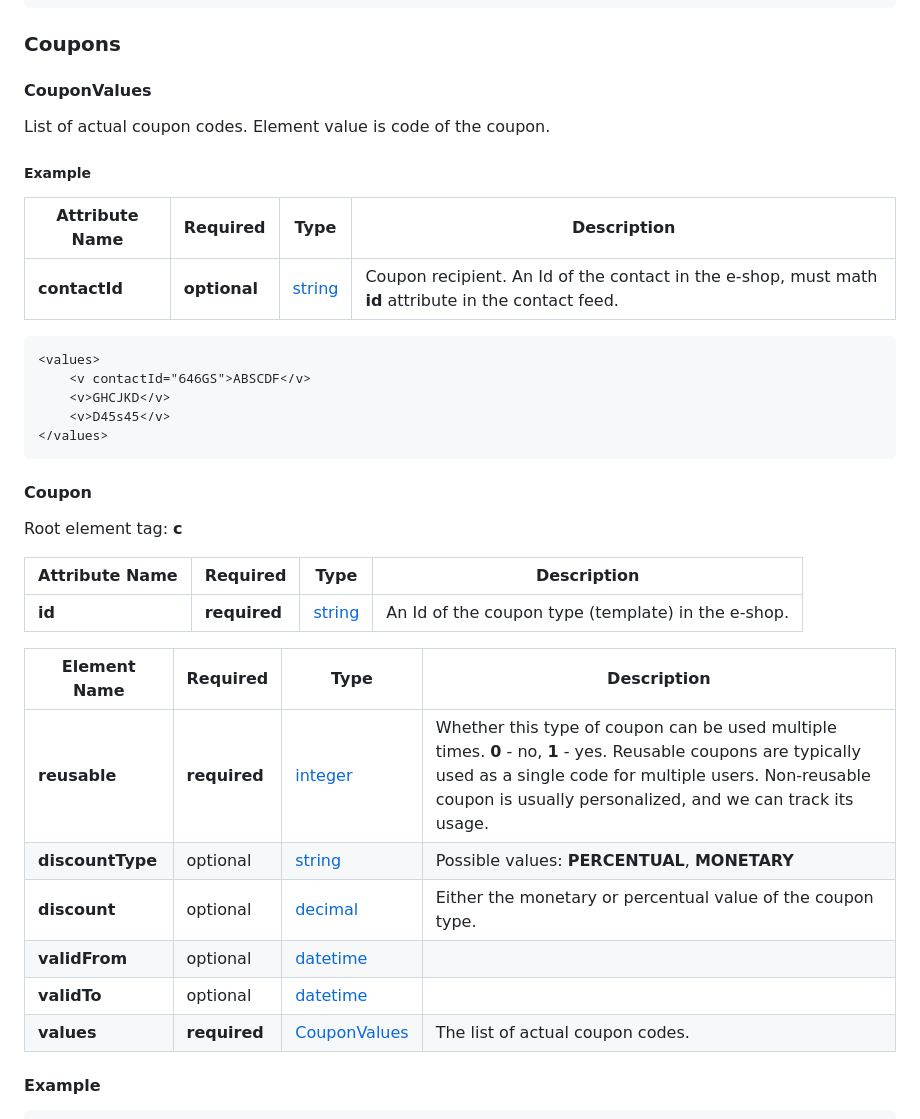
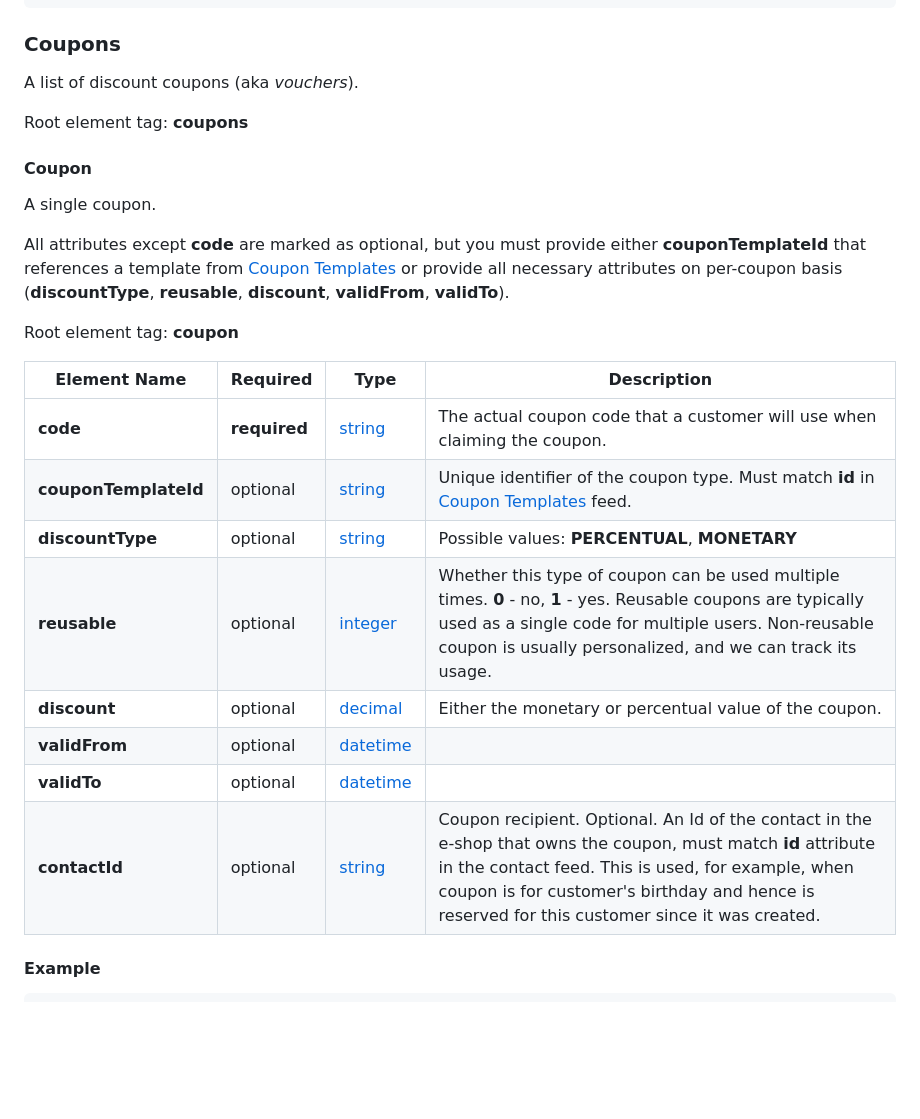
Before and after one commit to incomaker/xml-feed-standards, a Markdown page: README.MD, the part around the change. Rendered like a GitHub page; blank space fills up the shorter version.

Commit message:
added missing coupon template stuff

````diff
--- a/README.MD
+++ b/README.MD
@@ -676,40 +676,28 @@ Root element tag: **couponTemplate**
 
 ### Coupons
 
-#### CouponValues
+A list of discount coupons (aka *vouchers*).
 
-List of actual coupon codes. Element value is code of the coupon.
-
-##### Example
-
-| Attribute Name | Required     | Type              | Description                                                                                           |
-|----------------|--------------|-------------------|-------------------------------------------------------------------------------------------------------|
-| **contactId**  | **optional** | [string](#string) | Coupon recipient. An Id of the contact in the e-shop, must math **id** attribute in the contact feed. |
-
-```xml
-<values>
-    <v contactId="646GS">ABSCDF</v>
-    <v>GHCJKD</v>
-    <v>D45s45</v>
-</values>
-```
+Root element tag: **coupons**
 
 #### Coupon
 
-Root element tag: **c**
+A single coupon.
 
-| Attribute Name | Required     | Type              | Description                                        |
-|----------------|--------------|-------------------|----------------------------------------------------|
-| **id**         | **required** | [string](#string) | An Id of the coupon type (template) in the e-shop. |
+All attributes except **code** are marked as optional, but you must provide either **couponTemplateId** that references a template from [Coupon Templates](#coupon-templates) or provide all necessary attributes on per-coupon basis (**discountType**, **reusable**, **discount**, **validFrom**, **validTo**).
 
-| Element Name     | Required     | Type                          | Description                                                                                                                                                                                                                        |
-|------------------|--------------|-------------------------------|------------------------------------------------------------------------------------------------------------------------------------------------------------------------------------------------------------------------------------|
-| **reusable**     | **required** | [integer](#integer)           | Whether this type of coupon can be used multiple times. **0** - no, **1** - yes. Reusable coupons are typically used as a single code for multiple users. Non-reusable coupon is usually personalized, and we can track its usage. |
-| **discountType** | optional     | [string](#string)             | Possible values: **PERCENTUAL**, **MONETARY**                                                                                                                                                                                      |
-| **discount**     | optional     | [decimal](#decimal)           | Either the monetary or percentual value of the coupon type.                                                                                                                                                                        |
-| **validFrom**    | optional     | [datetime](#datetime)         |                                                                                                                                                                                                                                    |
-| **validTo**      | optional     | [datetime](#datetime)         |                                                                                                                                                                                                                                    |
-| **values**       | **required** | [CouponValues](#couponvalues) | The list of actual coupon codes.                                                                                                                                                                                                   |
+Root element tag: **coupon**
+
+| Element Name         | Required     | Type                  | Description                                                                                                                                                                                                                                                           |
+|----------------------|--------------|-----------------------|-----------------------------------------------------------------------------------------------------------------------------------------------------------------------------------------------------------------------------------------------------------------------|
+| **code**             | **required** | [string](#string)     | The actual coupon code that a customer will use when claiming the coupon.                                                                                                                                                                                             |
+| **couponTemplateId** | optional     | [string](#string)     | Unique identifier of the coupon type. Must match **id** in [Coupon Templates](#couponTemplates) feed.                                                                                                                                                                 |
+| **discountType**     | optional     | [string](#string)     | Possible values: **PERCENTUAL**, **MONETARY**                                                                                                                                                                                                                         |
+| **reusable**         | optional     | [integer](#integer)   | Whether this type of coupon can be used multiple times. **0** - no, **1** - yes. Reusable coupons are typically used as a single code for multiple users. Non-reusable coupon is usually personalized, and we can track its usage.                                    |
+| **discount**         | optional     | [decimal](#decimal)   | Either the monetary or percentual value of the coupon.                                                                                                                                                                                                                |
+| **validFrom**        | optional     | [datetime](#datetime) |                                                                                                                                                                                                                                                                       |
+| **validTo**          | optional     | [datetime](#datetime) |                                                                                                                                                                                                                                                                       |
+| **contactId**        | optional     | [string](#string)     | Coupon recipient. Optional. An Id of the contact in the e-shop that owns the coupon, must match **id** attribute in the contact feed. This is used, for example, when coupon is for customer's birthday and hence is reserved for this customer since it was created. |
 
 #### Example
 
````
